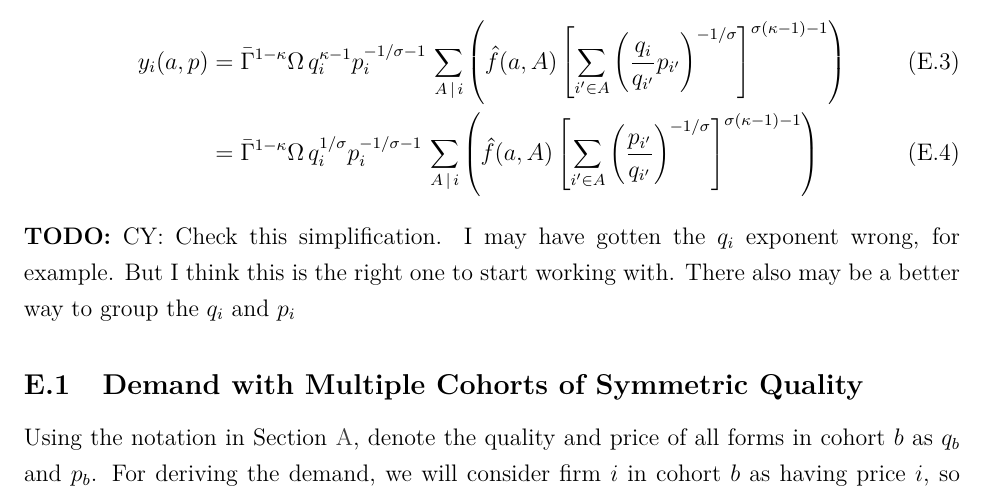
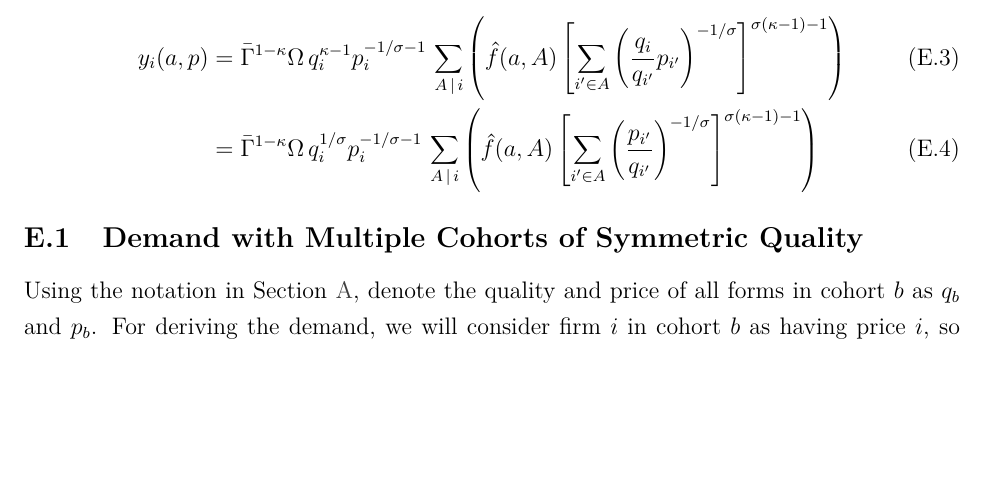
Before and after one commit to lnsongxf/Perla1.jl, a LaTeX document (docs/perla_1_computational_appendix.tex): part of page 5 of 7 before the commit and part of page 5 of 6 after it, cut so that both start at the same text, the shorter picture padded with empty space. Compiled offline with pdfLaTeX.

Commit message:
Algebra check for Appendix E complete

```diff
--- a/docs/perla_1_computational_appendix.tex
+++ b/docs/perla_1_computational_appendix.tex
@@ -234,7 +234,6 @@ Total Demand in an industry of age $a$ with firms of quality $q_i$ choosing pric
 y_i(a,p) &= \bar{\Gamma}^{1-\kappa}\Omega \, q_i^{\kappa - 1}p_i^{-1/\sigma - 1}\,\sum_{{A}\,|\, i}\left(\hat{f}(a,A)\left[\sum_{i'\in A}\left( \frac{q_i}{q_{i'}} p_{i'}\right)^{-1/\sigma}\right]^{\sigma (\kappa - 1)-1}\right)\\
 &= \bar{\Gamma}^{1-\kappa}\Omega \, q_i^{1/\sigma}p_i^{-1/\sigma - 1}\,\sum_{{A}\,|\, i}\left(\hat{f}(a,A)\left[\sum_{i'\in A}\left( \frac{p_{i'}}{q_{i'}}\right)^{-1/\sigma}\right]^{\sigma (\kappa - 1)-1}\right)\label{eq:full-total-demand}
 \end{align}
-\textbf{TODO:} CY: Check this simplification.  I may have gotten the $q_i$ exponent wrong, for example.  But I think this is the right one to start working with.  There also may be a better way to group the $q_i$ and $p_i$
 
 \subsection{Demand with Multiple Cohorts of Symmetric Quality}
 Using the notation in \cref{sec:cohort-notation}, denote the quality and price of all forms in cohort $b$ as $q_b$ and $p_b$.  For deriving the demand, we will consider firm $i$ in cohort $b$ as having price $i$, so that the demand function is
```
